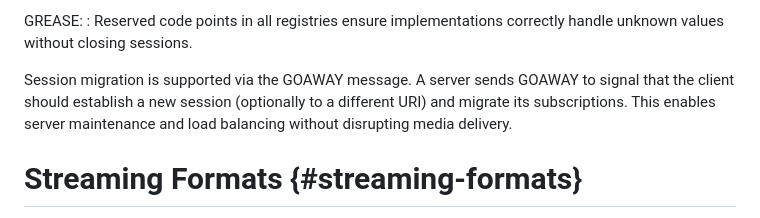
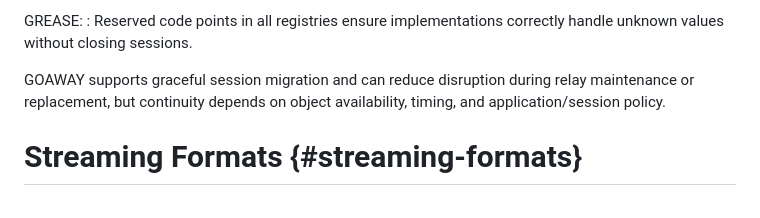
Before and after one commit to gloinul/draft-westerlund-moq-overview, a Markdown page: draft-westerlund-moq-overview.md, the part around the change. Rendered like a GitHub page.

Commit message:
Included Zahed's proposed paragraph on GOAWAY.

```diff
--- a/draft-westerlund-moq-overview.md
+++ b/draft-westerlund-moq-overview.md
@@ -663,11 +663,9 @@ GREASE:
 : Reserved code points in all registries ensure implementations
   correctly handle unknown values without closing sessions.
 
-Session migration is supported via the GOAWAY message. A server
-sends GOAWAY to signal that the client should establish a new session
-(optionally to a different URI) and migrate its subscriptions. This
-enables server maintenance and load balancing without disrupting
-media delivery.
+GOAWAY supports graceful session migration and can reduce disruption
+during relay maintenance or replacement, but continuity depends on
+object availability, timing, and application/session policy.
 
 
 # Streaming Formats {#streaming-formats}
```
